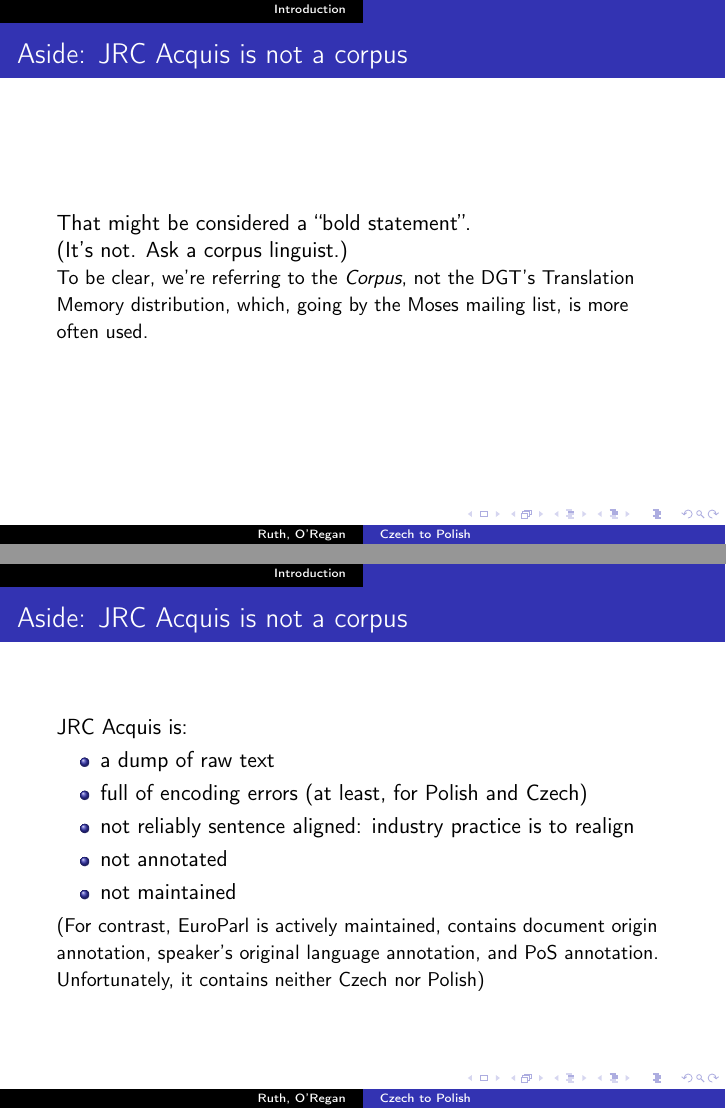
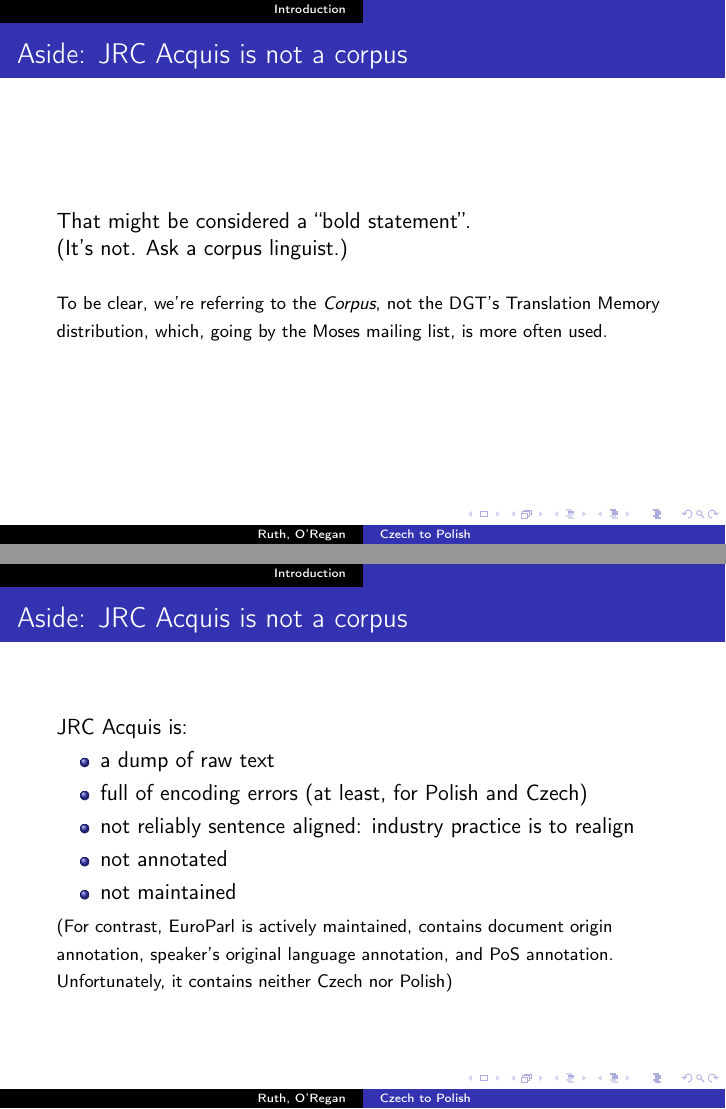
Before and after one commit to jimregan/csplpres, LaTeX slides (csplpres.tex): pages 27 and 28 of 29, joined at a grey line. Compiled offline with pdfLaTeX.

Commit message:
Updated csplpres.tex

```diff
--- a/csplpres.tex
+++ b/csplpres.tex
@@ -327,7 +327,9 @@ That might be considered a ``bold statement''.
 
 (It's not. Ask a corpus linguist.)
 
-{\small To be clear, we're referring to the {\em Corpus}, not the DGT's Translation
+\
+
+{\footnotesize To be clear, we're referring to the {\em Corpus}, not the DGT's Translation
 Memory distribution, which, going by the Moses mailing list, is more often
 used.}
 \end{frame}
@@ -344,7 +346,7 @@ JRC Acquis is:
 \item not maintained
 \end{itemize}
 
-{\small (For contrast, EuroParl is actively maintained, contains document origin annotation,
+{\footnotesize (For contrast, EuroParl is actively maintained, contains document origin annotation,
 speaker's original language annotation, and PoS annotation. Unfortunately, it contains
 neither Czech nor Polish)}
 \end{frame}
```
